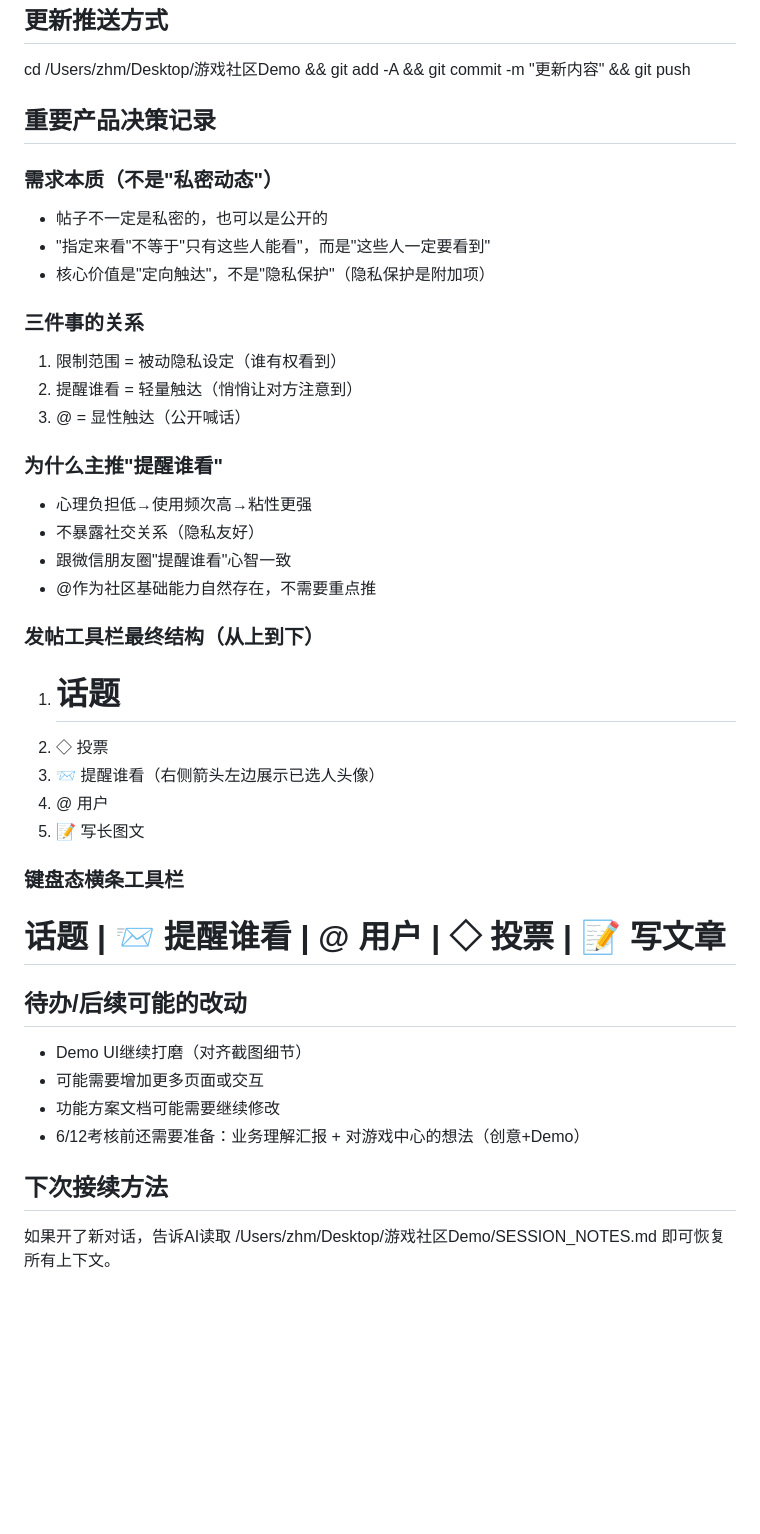
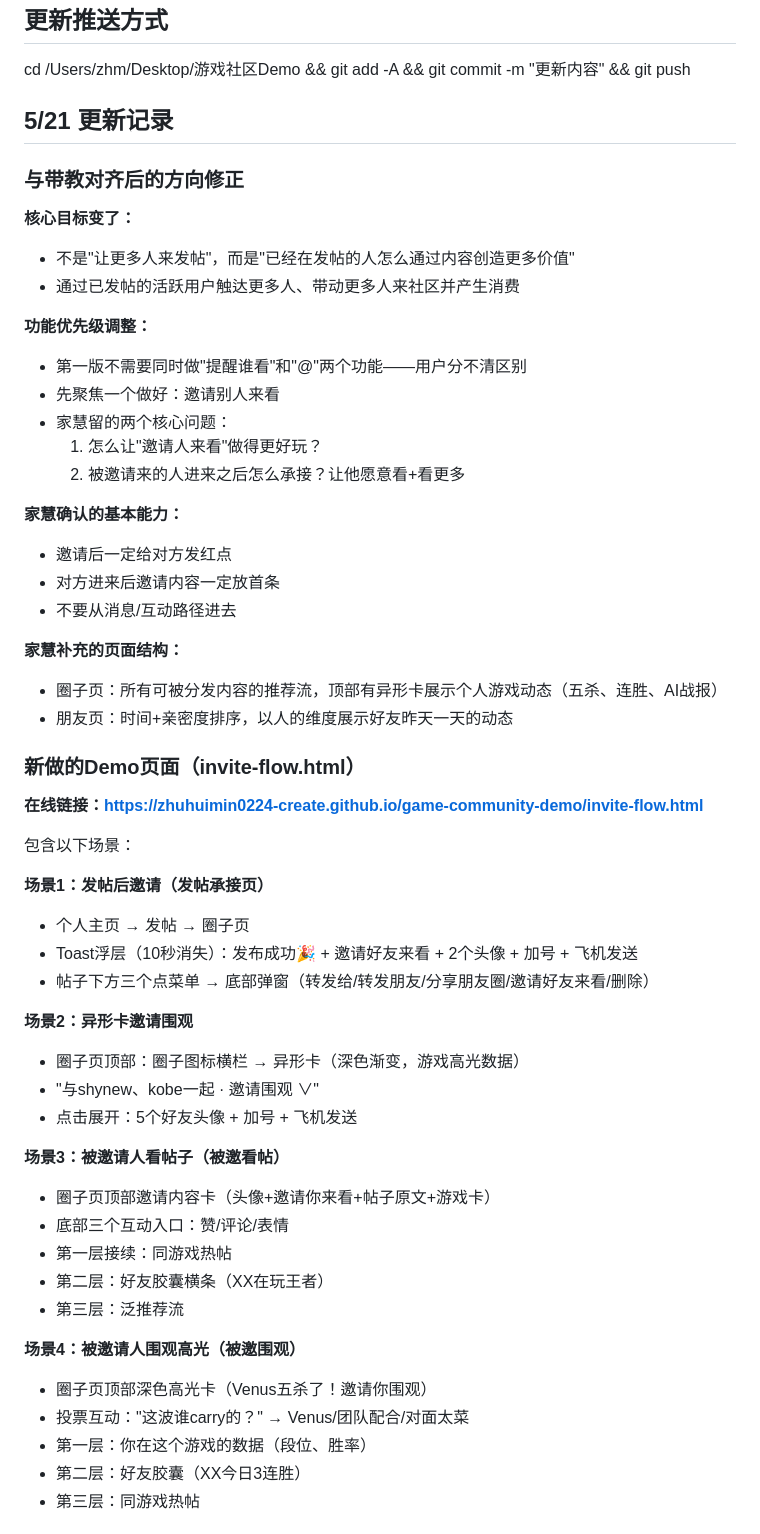
Before and after one commit to zhuhuimin0224-create/game-community-demo, a Markdown page: SESSION_NOTES.md, the part around one of its changes. Rendered like a GitHub page; blank space fills up the shorter version.

```diff
--- a/SESSION_NOTES.md
+++ b/SESSION_NOTES.md
@@ -66,39 +66,57 @@
 ## 更新推送方式
 cd /Users/zhm/Desktop/游戏社区Demo && git add -A && git commit -m "更新内容" && git push
 
-## 重要产品决策记录
+## 5/21 更新记录
 
-### 需求本质（不是"私密动态"）
-- 帖子不一定是私密的，也可以是公开的
-- "指定来看"不等于"只有这些人能看"，而是"这些人一定要看到"
-- 核心价值是"定向触达"，不是"隐私保护"（隐私保护是附加项）
+### 与带教对齐后的方向修正
 
-### 三件事的关系
-1. 限制范围 = 被动隐私设定（谁有权看到）
-2. 提醒谁看 = 轻量触达（悄悄让对方注意到）
-3. @ = 显性触达（公开喊话）
+**核心目标变了：**
+- 不是"让更多人来发帖"，而是"已经在发帖的人怎么通过内容创造更多价值"
+- 通过已发帖的活跃用户触达更多人、带动更多人来社区并产生消费
 
-### 为什么主推"提醒谁看"
-- 心理负担低→使用频次高→粘性更强
-- 不暴露社交关系（隐私友好）
-- 跟微信朋友圈"提醒谁看"心智一致
-- @作为社区基础能力自然存在，不需要重点推
+**功能优先级调整：**
+- 第一版不需要同时做"提醒谁看"和"@"两个功能——用户分不清区别
+- 先聚焦一个做好：邀请别人来看
+- 家慧留的两个核心问题：
+  1. 怎么让"邀请人来看"做得更好玩？
+  2. 被邀请来的人进来之后怎么承接？让他愿意看+看更多
 
-### 发帖工具栏最终结构（从上到下）
-1. # 话题
-2. ◇ 投票
-3. 📨 提醒谁看（右侧箭头左边展示已选人头像）
-4. @ 用户
-5. 📝 写长图文
+**家慧确认的基本能力：**
+- 邀请后一定给对方发红点
+- 对方进来后邀请内容一定放首条
+- 不要从消息/互动路径进去
 
-### 键盘态横条工具栏
-# 话题 | 📨 提醒谁看 | @ 用户 | ◇ 投票 | 📝 写文章
+**家慧补充的页面结构：**
+- 圈子页：所有可被分发内容的推荐流，顶部有异形卡展示个人游戏动态（五杀、连胜、AI战报）
+- 朋友页：时间+亲密度排序，以人的维度展示好友昨天一天的动态
 
-## 待办/后续可能的改动
-- Demo UI继续打磨（对齐截图细节）
-- 可能需要增加更多页面或交互
-- 功能方案文档可能需要继续修改
-- 6/12考核前还需要准备：业务理解汇报 + 对游戏中心的想法（创意+Demo）
+### 新做的Demo页面（invite-flow.html）
 
-## 下次接续方法
-如果开了新对话，告诉AI读取 /Users/zhm/Desktop/游戏社区Demo/SESSION_NOTES.md 即可恢复所有上下文。
+**在线链接：https://zhuhuimin0224-create.github.io/game-community-demo/invite-flow.html**
+
+包含以下场景：
+
+**场景1：发帖后邀请（发帖承接页）**
+- 个人主页 → 发帖 → 圈子页
+- Toast浮层（10秒消失）：发布成功🎉 + 邀请好友来看 + 2个头像 + 加号 + 飞机发送
+- 帖子下方三个点菜单 → 底部弹窗（转发给/转发朋友/分享朋友圈/邀请好友来看/删除）
+
+**场景2：异形卡邀请围观**
+- 圈子页顶部：圈子图标横栏 → 异形卡（深色渐变，游戏高光数据）
+- "与shynew、kobe一起 · 邀请围观 ∨"
+- 点击展开：5个好友头像 + 加号 + 飞机发送
+
+**场景3：被邀请人看帖子（被邀看帖）**
+- 圈子页顶部邀请内容卡（头像+邀请你来看+帖子原文+游戏卡）
+- 底部三个互动入口：赞/评论/表情
+- 第一层接续：同游戏热帖
+- 第二层：好友胶囊横条（XX在玩王者）
+- 第三层：泛推荐流
+
+**场景4：被邀请人围观高光（被邀围观）**
+- 圈子页顶部深色高光卡（Venus五杀了！邀请你围观）
+- 投票互动："这波谁carry的？" → Venus/团队配合/对面太菜
+- 第一层：你在这个游戏的数据（段位、胜率）
+- 第二层：好友胶囊（XX今日3连胜）
+- 第三层：同游戏热帖
+
```
Also changed, not shown: other parts of SESSION_NOTES.md (+24 -0 lines), 进度参考.md (added, +103 -0 lines).
